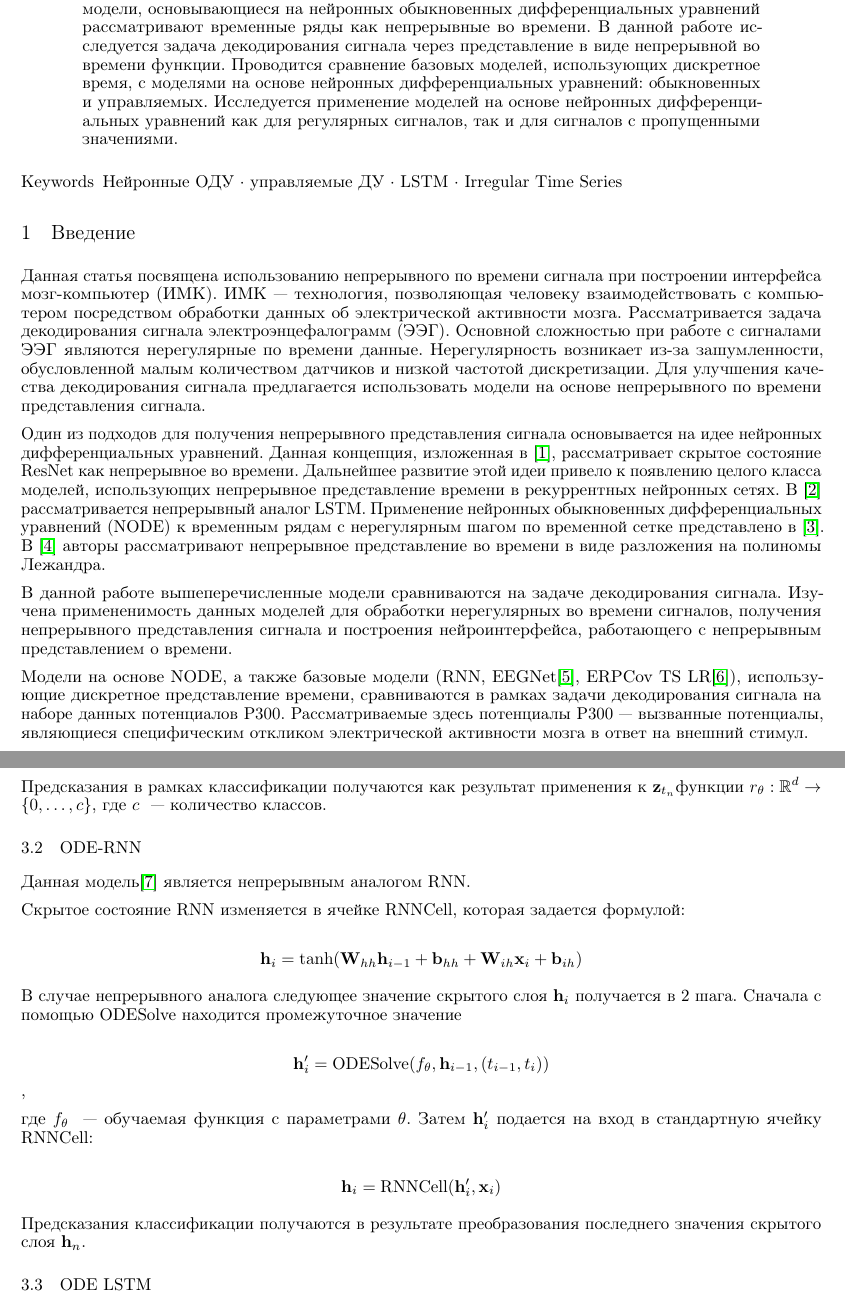
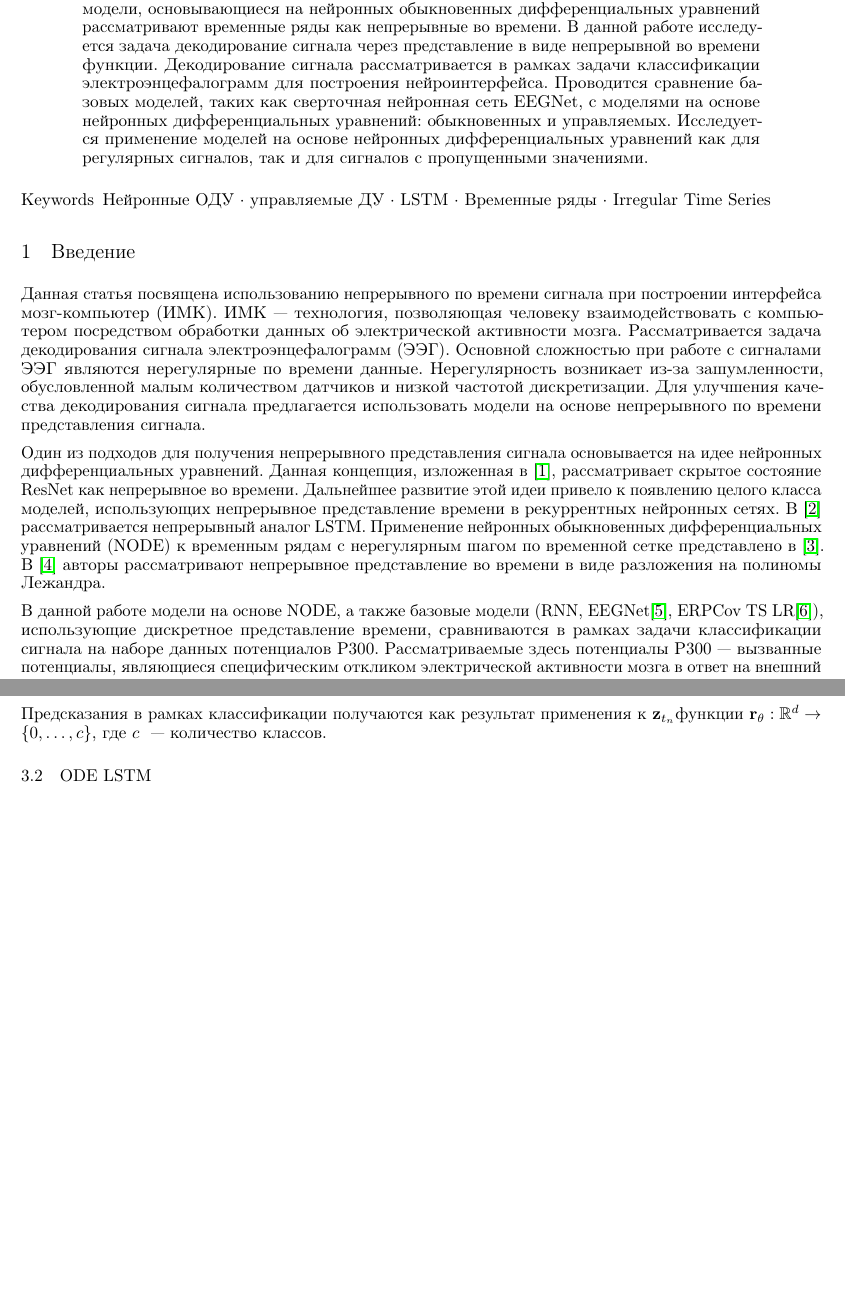
Before and after one commit to Intelligent-Systems-Phystech/2022-Project-109, a LaTeX paper (paper/Zmushko2022ContinuousTime.tex): two parts of pages 1 and 3 of 6 before the commit and two parts of pages 1 and 3 of 5 after it, joined at a grey line, cut so that both start at the same text, the shorter picture padded with empty space. Compiled offline with pdfLaTeX.

Commit message:
+ some fixes

```diff
--- a/paper/Zmushko2022ContinuousTime.tex
+++ b/paper/Zmushko2022ContinuousTime.tex
@@ -89,17 +89,17 @@
 
 \begin{abstract}
 	В задачах декодирования сигнала непрерывный процесс исследуется с помощью нейронных сетей, использующих дискретное представление о времени. Недавно появившиеся модели, основывающиеся на нейронных обыкновенных дифференциальных уравнений рассматривают временные ряды как непрерывные во времени.
-    В данной работе исследуется задача декодирования сигнала через представление в виде непрерывной во времени функции. Проводится сравнение базовых моделей, использующих дискретное время, с моделями на основе нейронных дифференциальных уравнений: обыкновенных и управляемых. Исследуется применение моделей на основе нейронных дифференциальных уравнений как для регулярных сигналов, так и для сигналов с пропущенными значениями.
+    В данной работе исследуется задача декодирование сигнала через представление в виде непрерывной во времени функции. Декодирование сигнала рассматривается в рамках задачи классификации электроэнцефалограмм для построения нейроинтерфейса. Проводится сравнение базовых моделей, таких как сверточная нейронная сеть EEGNet, с моделями на основе нейронных дифференциальных уравнений: обыкновенных и управляемых. Исследуется применение моделей на основе нейронных дифференциальных уравнений как для регулярных сигналов, так и для сигналов с пропущенными значениями.
 \end{abstract}
 
-\keywords{Нейронные ОДУ \and управляемые ДУ\and LSTM \and Irregular Time Series}
+\keywords{Нейронные ОДУ \and управляемые ДУ\and LSTM \and Временные ряды \and Irregular Time Series}
 
-\section{Введение}
+\section{\textbf{Введение}}
 Данная статья посвящена  использованию непрерывного по времени сигнала при построении интерфейса мозг-компьютер (ИМК). ИМК~--- технология, позволяющая человеку взаимодействовать с компьютером посредством обработки данных об электрической активности мозга. Рассматривается задача декодирования сигнала электроэнцефалограмм (ЭЭГ). Основной сложностью при работе с сигналами ЭЭГ являются нерегулярные по времени данные. Нерегулярность возникает из-за зашумленности, обусловленной малым количеством датчиков и низкой частотой дискретизации. Для улучшения качества декодирования сигнала предлагается использовать модели на основе непрерывного по времени представления сигнала.
 
 Один из подходов для получения непрерывного представления сигнала основывается на идее нейронных дифференциальных уравнений. Данная концепция, изложенная в \cite{NEURIPS2018_69386f6b}, рассматривает скрытое состояние ResNet как непрерывное во времени. Дальнейшее развитие этой идеи привело к появлению целого класса моделей, использующих непрерывное представление времени в рекуррентных нейронных сетях. В \cite{lechner2020longterm} рассматривается непрерывный аналог LSTM. Применение нейронных обыкновенных дифференциальных уравнений (NODE) к временным рядам с нерегулярным шагом по временной сетке представлено в \cite{cde}. В \cite{NEURIPS2019_952285b9} авторы рассматривают непрерывное представление во времени в виде разложения на полиномы Лежандра.
 
-В данной работе вышеперечисленные модели сравниваются на задаче декодирования сигнала. Изучена примененимость данных моделей для обработки нерегулярных во времени сигналов, получения непрерывного представления сигнала и построения нейроинтерфейса, работающего с непрерывным представлением о времени.
+% В данной работе вышеперечисленные модели сравниваются на задаче декодирования сигнала. Изучена примененимость данных моделей для обработки нерегулярных во времени сигналов, получения непрерывного представления сигнала и построения нейроинтерфейса, работающего с непрерывным представлением о времени.
 
-Модели на основе NODE, а также базовые модели (RNN, EEGNet\cite{Lawhern2018EEGNetAC}, ERPCov TS LR\cite{6046114}), использующие дискретное представление времени, сравниваются в рамках задачи декодирования сигнала на наборе данных потенциалов P300. Рассматриваемые здесь потенциалы P300~--- вызванные потенциалы, являющиеся специфическим откликом электрической активности мозга в ответ на внешний стимул.
+В данной работе модели на основе NODE, а также базовые модели (RNN, EEGNet\cite{Lawhern2018EEGNetAC}, ERPCov TS LR\cite{6046114}), использующие дискретное представление времени, сравниваются в рамках задачи классификации сигнала на наборе данных потенциалов P300. Рассматриваемые здесь потенциалы P300~--- вызванные потенциалы, являющиеся специфическим откликом электрической активности мозга в ответ на внешний стимул.
 
@@ -174,27 +174,27 @@ $$
 
-Начальное скрытое состояние $\mathbf{z}_{t_0} = i_{\theta}(\mathbf{x}_0, t_0)$ определяется нейронной сетью $i_{\theta}: \R^{E+1} \rightarrow \R^{d}$, а значение скрытого состояния в момент $\tau \in\left(t_0, t_n\right]$ получается в результате решения указанного выше управляемого дифференциального уравнения с помощью ODESolve().
+Начальное скрытое состояние $\mathbf{z}_{t_0} = \mathbf{i}_{\theta}(\mathbf{x}_0, t_0)$ определяется нейронной сетью $\mathbf{i}_{\theta}: \R^{E+1} \rightarrow \R^{d}$, а значение скрытого состояния в момент $\tau \in\left(t_0, t_n\right]$ получается в результате решения указанного выше управляемого дифференциального уравнения с помощью ODESolve().
 
-Предсказания в рамках классификации получаются как результат применения к $\mathbf{z}_{t_n} $функции $r_{\theta} : \R^{d} \rightarrow \{0, \dots, c\}$, где $c$ ~--- количество классов.
+Предсказания в рамках классификации получаются как результат применения к $\mathbf{z}_{t_n} $функции $\mathbf{r}_{\theta} : \R^{d} \rightarrow \{0, \dots, c\}$, где $c$ ~--- количество классов.
 
-\subsection{ODE-RNN}
+% \subsection{ODE-RNN}
 
-Данная модель\cite{NEURIPS2019_42a6845a} является непрерывным аналогом RNN.
+% Данная модель\cite{NEURIPS2019_42a6845a} является непрерывным аналогом RNN.
 
-Скрытое состояние RNN изменяется в ячейке RNNCell, которая задается формулой:
+% Скрытое состояние RNN изменяется в ячейке RNNCell, которая задается формулой:
 
-$$
-\mathbf{h}_i = \tanh(\mathbf{W}_{hh} \mathbf{h}_{i-1} + \mathbf{b}_{hh} + \mathbf{W}_{ih}\mathbf{x}_i + \mathbf{b}_{ih})
-$$
+% $$
+% \mathbf{h}_i = \tanh(\mathbf{W}_{hh} \mathbf{h}_{i-1} + \mathbf{b}_{hh} + \mathbf{W}_{ih}\mathbf{x}_i + \mathbf{b}_{ih})
+% $$
 
-В случае непрерывного аналога следующее значение скрытого слоя $\mathbf{h}_i$ получается в 2 шага. Сначала с помощью ODESolve находится промежуточное значение
+% В случае непрерывного аналога следующее значение скрытого слоя $\mathbf{h}_i$ получается в 2 шага. Сначала с помощью ODESolve находится промежуточное значение
 
-$$\mathbf{h}_i^{\prime} = \text{ODESolve}(f_{\theta}, \mathbf{h}_{i-1}, (t_{i-1}, t_i))$$,
+% $$\mathbf{h}_i^{\prime} = \text{ODESolve}(f_{\theta}, \mathbf{h}_{i-1}, (t_{i-1}, t_i))$$,
 
-где $f_{\theta}$ ~--- обучаемая функция с параметрами $\theta$. Затем $\mathbf{h}_i^{\prime}$ подается на вход в стандартную ячейку RNNCell:
+% где $f_{\theta}$ ~--- обучаемая функция с параметрами $\theta$. Затем $\mathbf{h}_i^{\prime}$ подается на вход в стандартную ячейку RNNCell:
 
-$$\mathbf{h}_i = \text{RNNCell}(\mathbf{h}_i^{\prime}, \mathbf{x}_i)$$
+% $$\mathbf{h}_i = \text{RNNCell}(\mathbf{h}_i^{\prime}, \mathbf{x}_i)$$
 
-Предсказания классификации получаются в результате преобразования последнего значения скрытого слоя $\mathbf{h}_n$.
+% Предсказания классификации получаются в результате преобразования последнего значения скрытого слоя $\mathbf{h}_n$.
 
 \subsection{ODE LSTM}
 
```
Also changed, not shown: paper/Zmushko2022ContinuousTime.pdf, paper/Zmushko2022ContinuousTime.tex (14 more changed lines).
